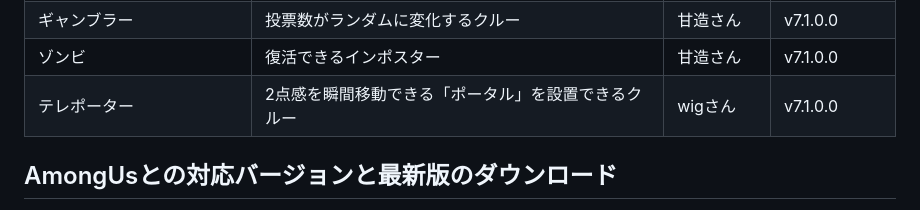
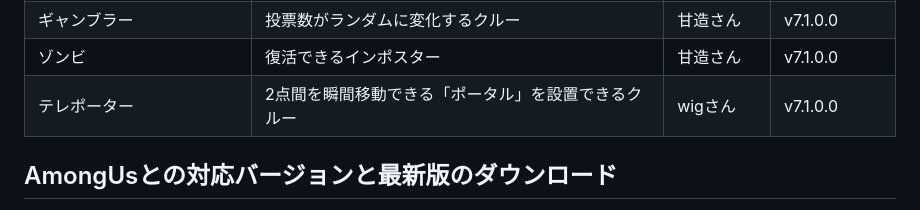
Before and after one commit to yukieiji/ExtremeRoles, a Markdown page: README.md, the part around the change. GitHub-like rendering.

Commit message:
fix:typo

```diff
--- a/README.md
+++ b/README.md
@@ -118,7 +118,7 @@ Extreme Rolesのスキン追加用アドオン、主な特徴として以下が
 |  マジシャン  |  プレイヤーの位置をバラバラにできるインポスター |  なりすさん |  v5.0.0.0 |
 |  ギャンブラー  |  投票数がランダムに変化するクルー |  甘造さん |  v7.1.0.0 |
 |  ゾンビ  |  復活できるインポスター  |  甘造さん |  v7.1.0.0 |
-|  テレポーター  |  2点感を瞬間移動できる「ポータル」を設置できるクルー |  wigさん |  v7.1.0.0 |
+|  テレポーター  |  2点間を瞬間移動できる「ポータル」を設置できるクルー |  wigさん |  v7.1.0.0 |
 
 ## AmongUsとの対応バージョンと最新版のダウンロード
 - 最新版のダウンロードは[こちら](https://github.com/yukieiji/ExtremeRoles/releases/latest)から出来ます
```
